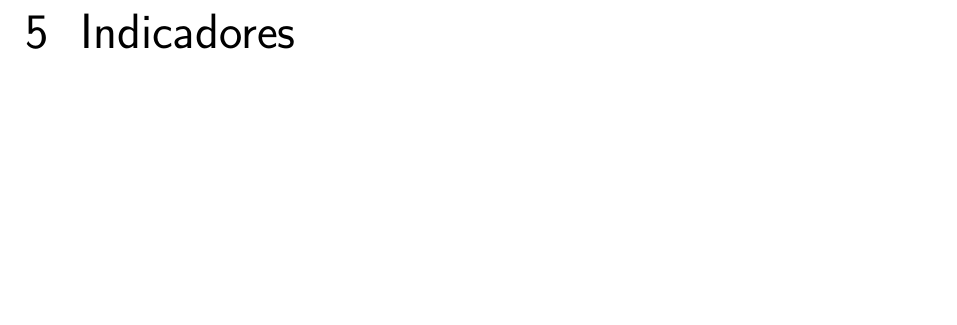
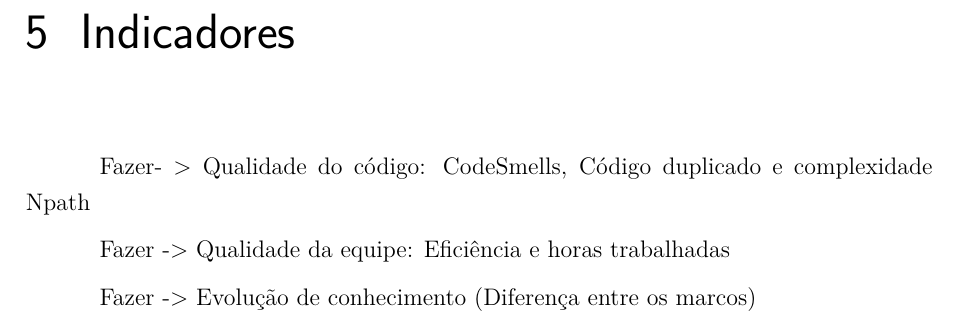
Before and after one commit to medicao-201701/Plano-de-Medicoes, a LaTeX thesis (main.tex, which reads editaveis/equipe.tex): part of page 16 of 17, cut so that both start at the same text, the shorter picture padded with empty space. Compiled offline with pdfLaTeX.

Commit message:
Suposição de indicadores

```diff
--- a/editaveis/equipe.tex
+++ b/editaveis/equipe.tex
@@ -1 +1,7 @@
 \chapter{Indicadores}
+
+Fazer- > Qualidade do código: CodeSmells, Código duplicado e complexidade Npath
+
+Fazer ->  Qualidade da equipe: Eficiência e horas trabalhadas
+
+Fazer -> Evolução de conhecimento (Diferença entre os marcos)
```
